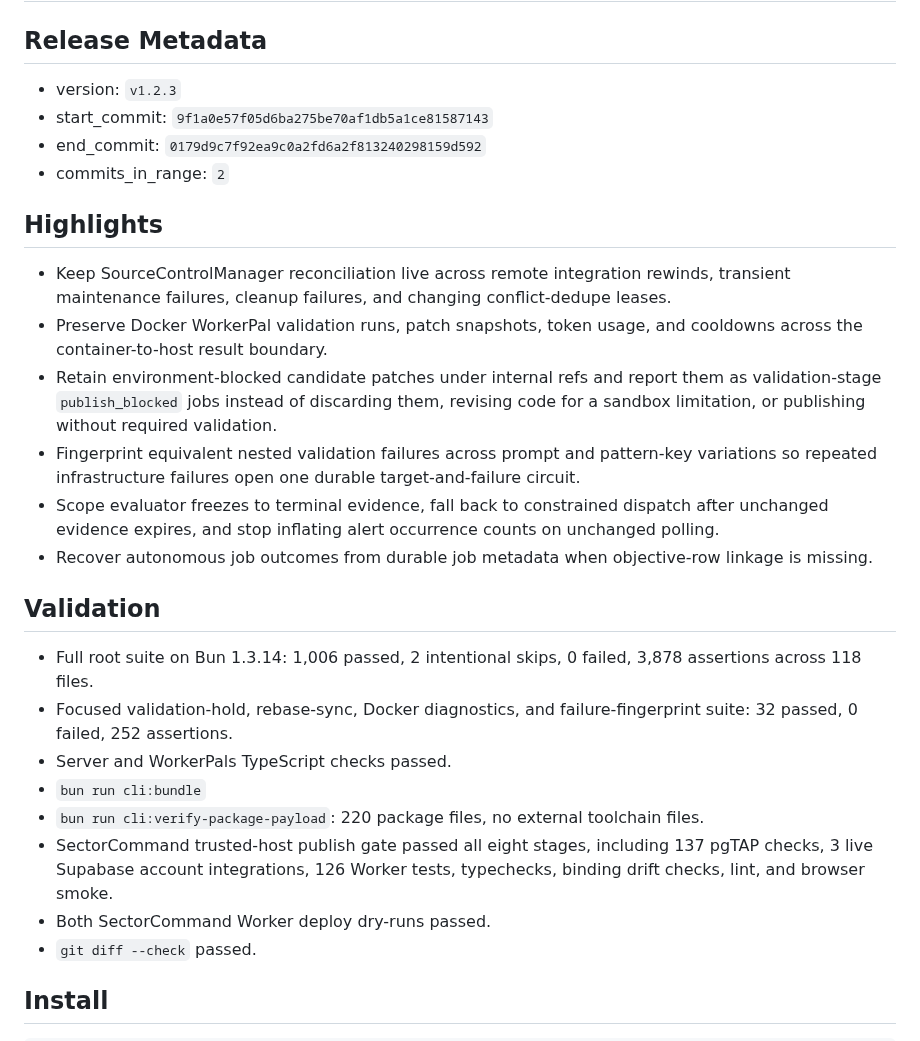
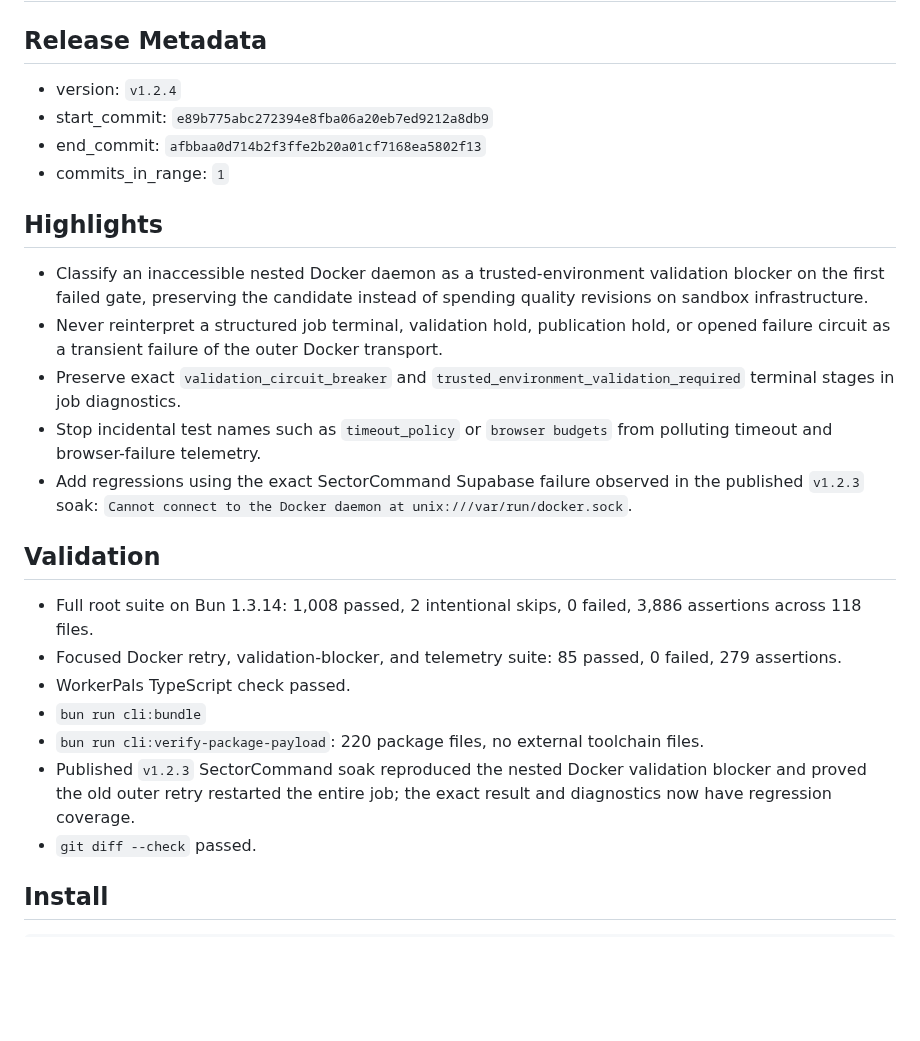
Before and after one commit to PushPalsDev/pushpals, a Markdown page: release_log.md, the part around the change. Rendered like a GitHub page; blank space fills up the shorter version.

Commit message:
docs(release): prepare v1.2.4

```diff
--- a/release_log.md
+++ b/release_log.md
@@ -2,29 +2,27 @@
 
 ## Release Metadata
 
-- version: `v1.2.3`
-- start_commit: `9f1a0e57f05d6ba275be70af1db5a1ce81587143`
-- end_commit: `0179d9c7f92ea9c0a2fd6a2f813240298159d592`
-- commits_in_range: `2`
+- version: `v1.2.4`
+- start_commit: `e89b775abc272394e8fba06a20eb7ed9212a8db9`
+- end_commit: `afbbaa0d714b2f3ffe2b20a01cf7168ea5802f13`
+- commits_in_range: `1`
 
 ## Highlights
 
-- Keep SourceControlManager reconciliation live across remote integration rewinds, transient maintenance failures, cleanup failures, and changing conflict-dedupe leases.
-- Preserve Docker WorkerPal validation runs, patch snapshots, token usage, and cooldowns across the container-to-host result boundary.
-- Retain environment-blocked candidate patches under internal refs and report them as validation-stage `publish_blocked` jobs instead of discarding them, revising code for a sandbox limitation, or publishing without required validation.
-- Fingerprint equivalent nested validation failures across prompt and pattern-key variations so repeated infrastructure failures open one durable target-and-failure circuit.
-- Scope evaluator freezes to terminal evidence, fall back to constrained dispatch after unchanged evidence expires, and stop inflating alert occurrence counts on unchanged polling.
-- Recover autonomous job outcomes from durable job metadata when objective-row linkage is missing.
+- Classify an inaccessible nested Docker daemon as a trusted-environment validation blocker on the first failed gate, preserving the candidate instead of spending quality revisions on sandbox infrastructure.
+- Never reinterpret a structured job terminal, validation hold, publication hold, or opened failure circuit as a transient failure of the outer Docker transport.
+- Preserve exact `validation_circuit_breaker` and `trusted_environment_validation_required` terminal stages in job diagnostics.
+- Stop incidental test names such as `timeout_policy` or `browser budgets` from polluting timeout and browser-failure telemetry.
+- Add regressions using the exact SectorCommand Supabase failure observed in the published `v1.2.3` soak: `Cannot connect to the Docker daemon at unix:///var/run/docker.sock`.
 
 ## Validation
 
-- Full root suite on Bun 1.3.14: 1,006 passed, 2 intentional skips, 0 failed, 3,878 assertions across 118 files.
-- Focused validation-hold, rebase-sync, Docker diagnostics, and failure-fingerprint suite: 32 passed, 0 failed, 252 assertions.
-- Server and WorkerPals TypeScript checks passed.
+- Full root suite on Bun 1.3.14: 1,008 passed, 2 intentional skips, 0 failed, 3,886 assertions across 118 files.
+- Focused Docker retry, validation-blocker, and telemetry suite: 85 passed, 0 failed, 279 assertions.
+- WorkerPals TypeScript check passed.
 - `bun run cli:bundle`
 - `bun run cli:verify-package-payload`: 220 package files, no external toolchain files.
-- SectorCommand trusted-host publish gate passed all eight stages, including 137 pgTAP checks, 3 live Supabase account integrations, 126 Worker tests, typechecks, binding drift checks, lint, and browser smoke.
-- Both SectorCommand Worker deploy dry-runs passed.
+- Published `v1.2.3` SectorCommand soak reproduced the nested Docker validation blocker and proved the old outer retry restarted the entire job; the exact result and diagnostics now have regression coverage.
 - `git diff --check` passed.
 
 ## Install
```
